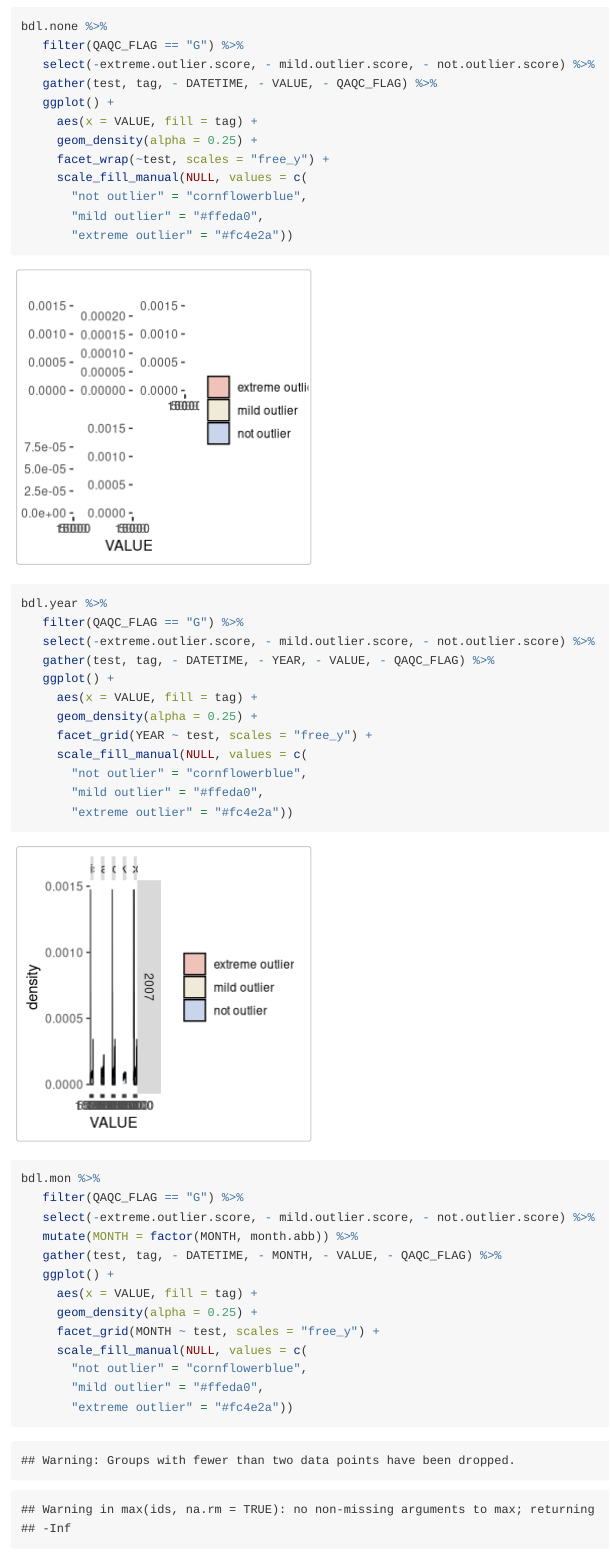
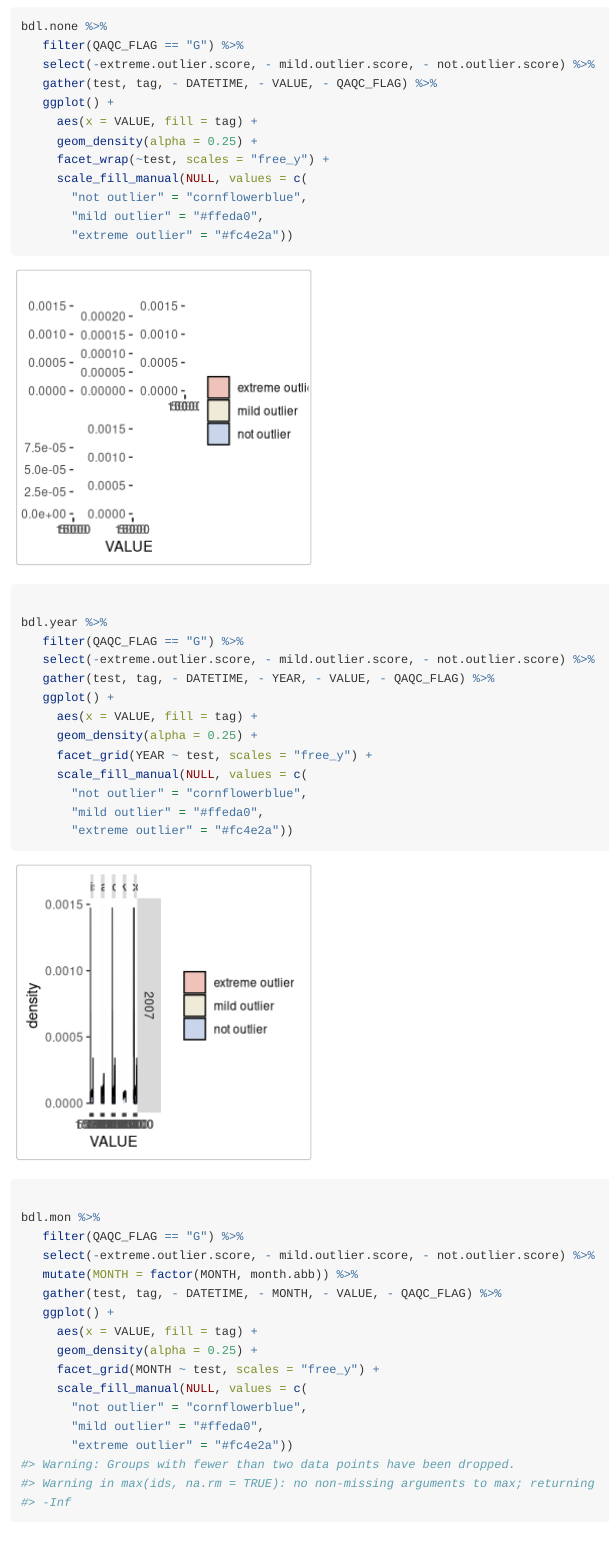
Before and after one commit to ODWG/ODWGtools, an R Markdown document (vignettes/outlier-analysis.rmd): the page in a window 1100 px wide, from 3600 px down before the commit and from 3460 px down after it, so that both start at the same text. Rendered offline with R 4.5, knitr and Pandoc, with nearby package versions.

Commit message:
vignette formatting

````diff
--- a/vignettes/outlier-analysis.rmd
+++ b/vignettes/outlier-analysis.rmd
@@ -11,6 +11,14 @@ vignette: >
 
 This document compares outlier detection methods against a sample
 dataset.
+
+```{r setup, include = FALSE}
+knitr::opts_chunk$set(
+  collapse = TRUE,
+  comment = "#>",
+  echo = TRUE
+)
+```
 
 ```{r}
 library(dplyr)
````
Also changed, not shown: vignettes/visit-processing.rmd (+8 -0 lines).
